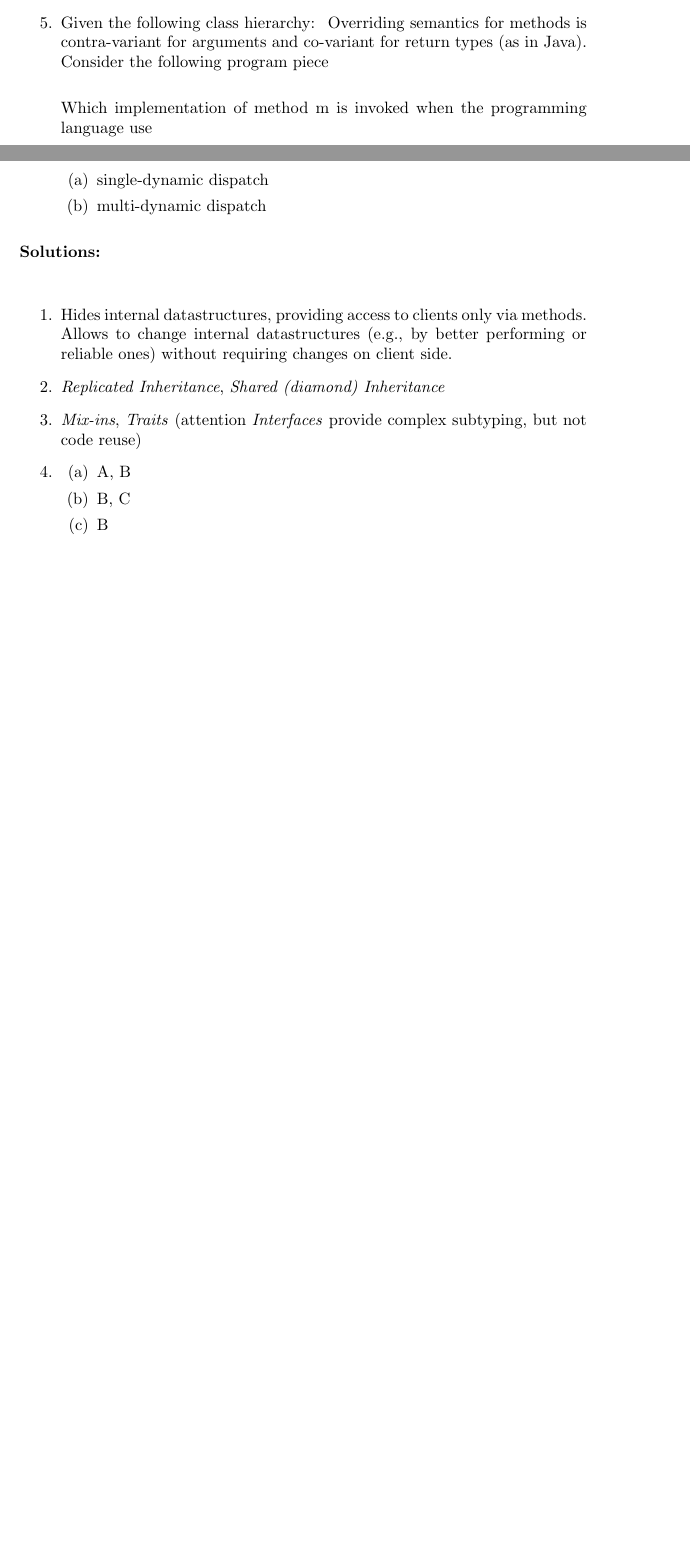
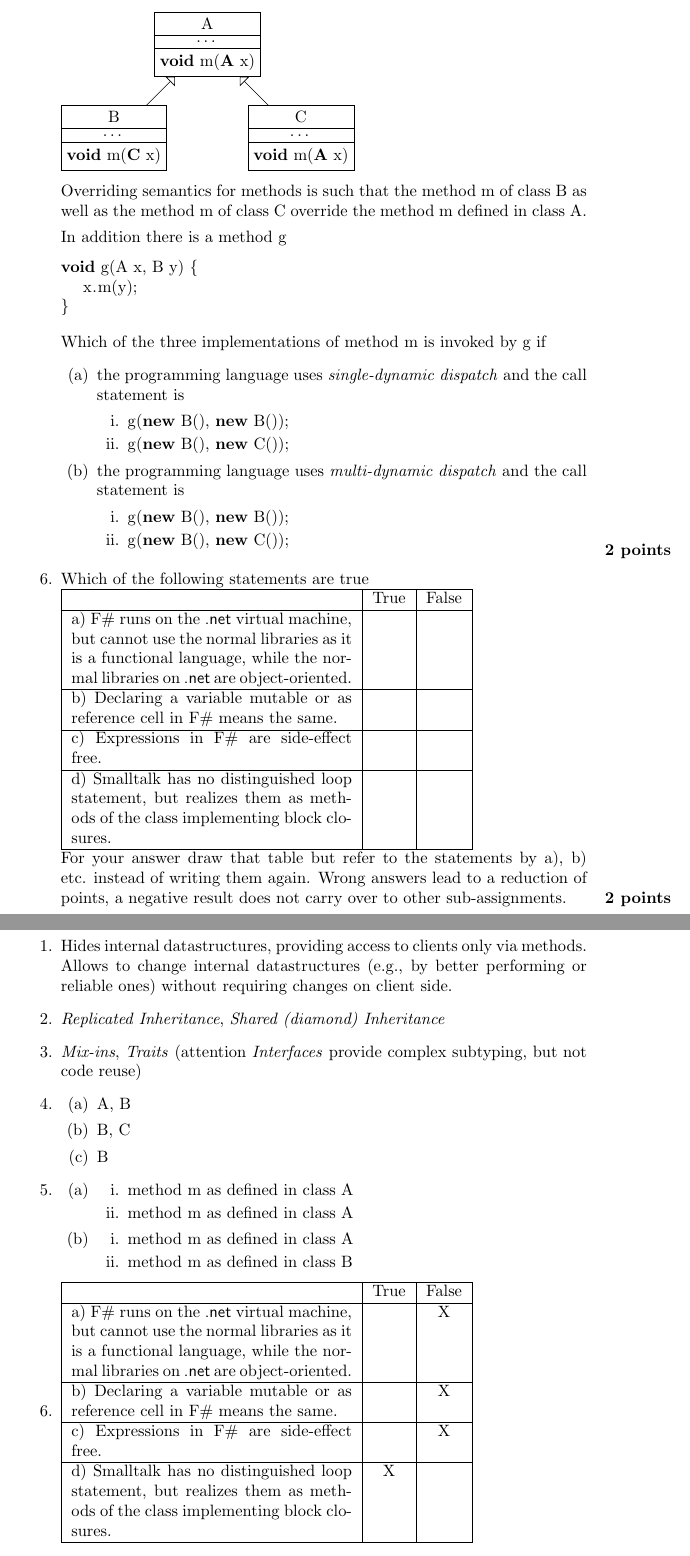
Before and after one commit to jyp/PLT-Course, a LaTeX problem sheet (Exam/myExamQuestions.tex): two parts of pages 6 and 7 of 7 before the commit and two parts of pages 7 and 8 of 8 after it, joined at a grey line, cut at the place of the change, the shorter picture padded with empty space. Compiled offline with pdfLaTeX.

Commit message:
Finished

```diff
--- a/Exam/myExamQuestions.tex
+++ b/Exam/myExamQuestions.tex
@@ -319,21 +319,78 @@ Give for each of the following overriding semantics (for arguments):
 \lstinline!B! such that \lstinline!m! is overridden by the method
 \lstinline!m! declared in class \lstinline!C!.  \comment{\textbf{3
     points}}
-\item Given the following class hierarchy:
+\item Given the following class hierarchy:\\
 \begin{tikzpicture}
+\node[draw,
+   rectangle split,
+   rectangle split parts=3,
+   minimum width=2cm] (A) at (5,4)
+  {   A
+     \nodepart{second} \ldots
+     \nodepart{third} \textbf{void} m(\textbf{A} x)};
+\node[draw,
+   rectangle split,
+   rectangle split parts=3,
+   minimum width=2cm] (B) at (3,2)
+  {B
+     \nodepart{second} \ldots
+     \nodepart{third} \textbf{void} m(\textbf{C} x)
+  };
+ \node[draw,
+    rectangle split,
+    rectangle split parts=3,
+    minimum width=2cm] (C) at (7,2)
+  {C
+    \nodepart{second} \ldots
+    \nodepart{third} \textbf{void} m(\textbf{A} x)};
+\draw[open triangle 90-] (A) -- (B);
+\draw[open triangle 90-] (A) -- (C);
 \end{tikzpicture}
-Overriding semantics for methods is contra-variant for arguments and
-co-variant for return types (as in Java). Consider the following
-program piece
-\begin{lstlisting}
+
+Overriding semantics for methods is such that the method \lstinline!m!
+of class \lstinline!B! as well as the method \lstinline!m! of class
+\lstinline!C! override the method \lstinline!m! defined in class
+\lstinline!A!.
+
+In addition there is a method \lstinline!g!
+\begin{lstlisting}[language=Java, columns=flexible]
+void g(A x, B y) {
+   x.m(y);
+}
 \end{lstlisting}
-Which implementation of method \lstinline!m! is invoked when the
-programming language use
+
+Which of the three implementations of method \lstinline!m! is invoked by
+\lstinline!g! if
 \begin{enumerate}
-\item single-dynamic dispatch
-\item multi-dynamic dispatch
-\end{enumerate}
-
+\item the programming language uses \emph{single-dynamic dispatch} and
+  the call statement is
+ \begin{enumerate}
+    \item \lstinline!g(new B(), new B());!
+    \item \lstinline!g(new B(), new C());!
+  \end{enumerate}
+  \item the programming language uses \emph{multi-dynamic dispatch}
+    and the call statement is
+ \begin{enumerate}
+    \item \lstinline!g(new B(), new B());!
+    \item \lstinline!g(new B(), new C());!
+    \end{enumerate}
+\end{enumerate}\points{2}
+\item Which of the following statements are true\\
+    \begin{tabular}{|p{6cm}|c|c|}\hline
+      & True & False \\ \hline
+      a) F\# runs on the \textsf{.net} virtual machine, but cannot use the
+      normal libraries as it is a functional language, while the normal
+      libraries on \textsf{.net} are object-oriented. & & \\\hline
+      b) Declaring a variable mutable or as reference cell in F\# means
+      the same. & & \\\hline
+      c) Expressions in F\# are side-effect free. & & \\\hline
+      d) Smalltalk has no distinguished loop statement, but realizes
+      them as methods of the class implementing block closures.  & & \\\hline
+   \end{tabular}\\
+   For your answer draw that table but refer to the statements by a),
+   b) etc. instead of writing them again. Wrong answers lead to a
+   reduction of points, a negative result does not carry over to other
+   sub-assignments. \points{2}
 \end{enumerate}
 
 \solution{
@@ -352,6 +409,32 @@ programming language use
       \item B, C
       \item B
     \end{enumerate}
+\item
+    \begin{enumerate}
+    \item
+    \begin{enumerate}
+    \item method \lstinline!m! as defined in class \lstinline!A!
+    \item method \lstinline!m! as defined in class \lstinline!A!
+  \end{enumerate}
+    \item
+    \begin{enumerate}
+    \item method \lstinline!m! as defined in class \lstinline!A!
+    \item method \lstinline!m! as defined in class \lstinline!B!
+    \end{enumerate}
+    \end{enumerate}
+\item
+      \begin{tabular}{|p{6cm}|c|c|}\hline
+      & True & False \\ \hline
+      a) F\# runs on the \textsf{.net} virtual machine, but cannot use the
+      normal libraries as it is a functional language, while the normal
+      libraries on \textsf{.net} are object-oriented. & & X \\\hline
+      b) Declaring a variable mutable or as reference cell in F\# means
+      the same. & & X \\\hline
+      c) Expressions in F\# are side-effect free. & & X \\\hline
+      d) Smalltalk has no distinguished loop statement, but realizes
+      them as methods of the class implementing block closures.  & X & \\\hline
+   \end{tabular}\\
+
 \end{enumerate}
 }
 
```
Also changed, not shown: Exam/myExamQuestions.tex (8 more changed lines).
